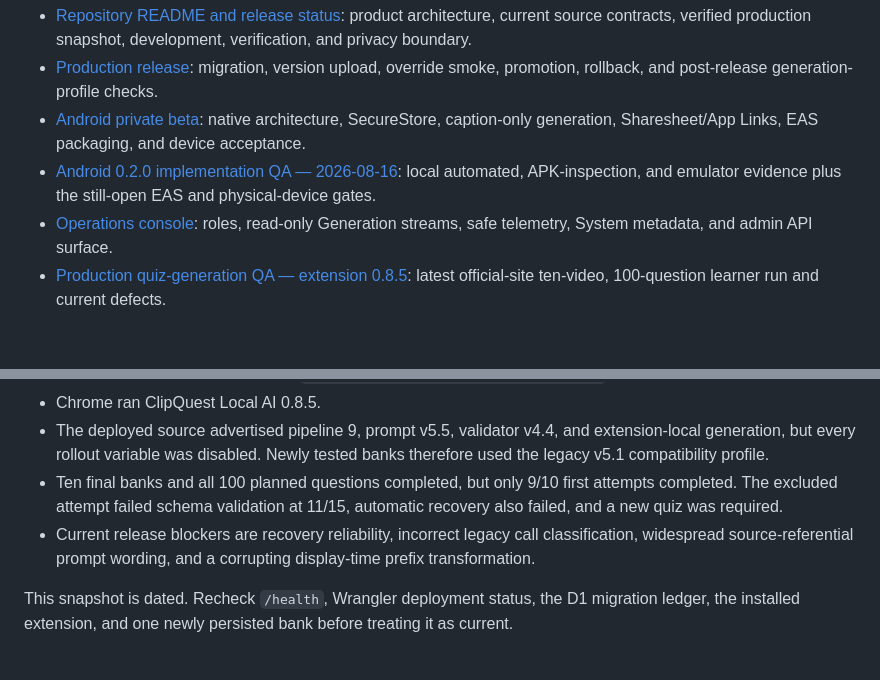
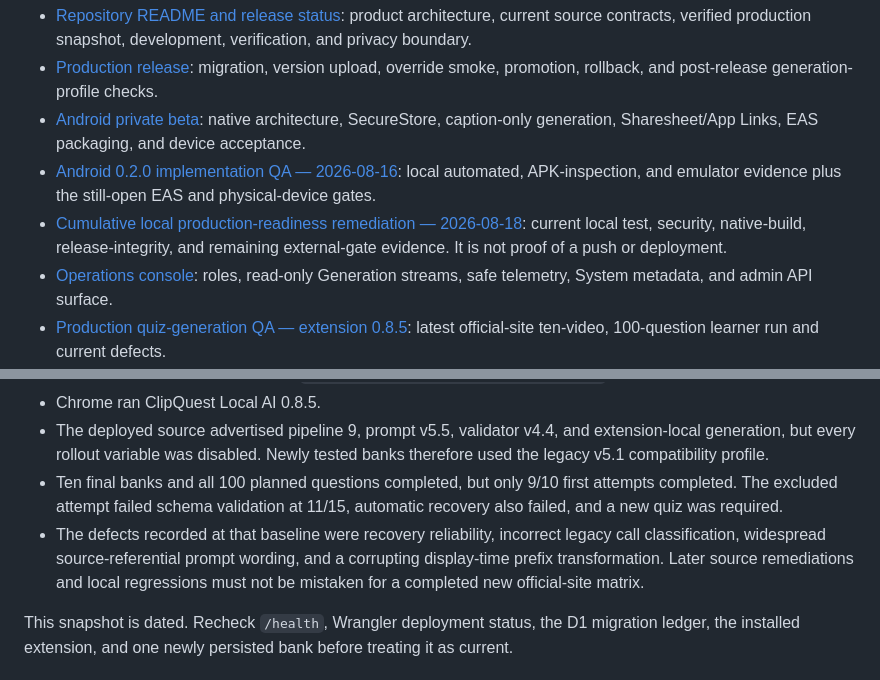
Before and after one commit to 404-Waifu-Not-Found/HHCC2026, a Markdown page: docs/README.md, 2 parts joined by grey strips. Rendered like a GitHub page; blank space fills up the shorter version.

Commit message:
docs(release): align v5.12 rollout guidance

```diff
--- a/docs/README.md
+++ b/docs/README.md
@@ -8,6 +8,7 @@ This index separates current operating guidance from dated design and QA evidenc
 - [Production release](./PRODUCTION-RELEASE.md): migration, version upload, override smoke, promotion, rollback, and post-release generation-profile checks.
 - [Android private beta](./ANDROID-BETA.md): native architecture, SecureStore, caption-only generation, Sharesheet/App Links, EAS packaging, and device acceptance.
 - [Android 0.2.0 implementation QA — 2026-08-16](./QA-ANDROID-BETA-2026-08-16.md): local automated, APK-inspection, and emulator evidence plus the still-open EAS and physical-device gates.
+- [Cumulative local production-readiness remediation — 2026-08-18](../qa-results/local-production-readiness-remediation-2026-08-18.md): current local test, security, native-build, release-integrity, and remaining external-gate evidence. It is not proof of a push or deployment.
 - [Operations console](./ADMIN-CONSOLE.md): roles, read-only Generation streams, safe telemetry, System metadata, and admin API surface.
 - [Production quiz-generation QA — extension 0.8.5](../qa-results/live-production-quiz-generation-10-runs-extension-0.8.5-2026-08-11.md): latest official-site ten-video, 100-question learner run and current defects.
 - [Run 8 recovery and extension 0.8.6 implementation evidence](../qa-results/run-8-recovery-extension-0.8.6-implementation-2026-08-11.md): local compatibility-recovery, concept-validation, presentation, telemetry, and release-gate evidence. It is not a live rollout report.
@@ -27,7 +28,7 @@ Historical 2026-08-11 baseline:
 - Chrome ran ClipQuest Local AI 0.8.5.
 - The deployed source advertised pipeline 9, prompt v5.5, validator v4.4, and extension-local generation, but every rollout variable was disabled. Newly tested banks therefore used the legacy v5.1 compatibility profile.
 - Ten final banks and all 100 planned questions completed, but only 9/10 first attempts completed. The excluded attempt failed schema validation at 11/15, automatic recovery also failed, and a new quiz was required.
-- Current release blockers are recovery reliability, incorrect legacy call classification, widespread source-referential prompt wording, and a corrupting display-time prefix transformation.
+- The defects recorded at that baseline were recovery reliability, incorrect legacy call classification, widespread source-referential prompt wording, and a corrupting display-time prefix transformation. Later source remediations and local regressions must not be mistaken for a completed new official-site matrix.
 
 This snapshot is dated. Recheck `/health`, Wrangler deployment status, the D1 migration ledger, the installed extension, and one newly persisted bank before treating it as current.
 
```
Also changed, not shown: README.md (+2 -2 lines), docs/PRODUCTION-RELEASE.md (+7 -7 lines).
